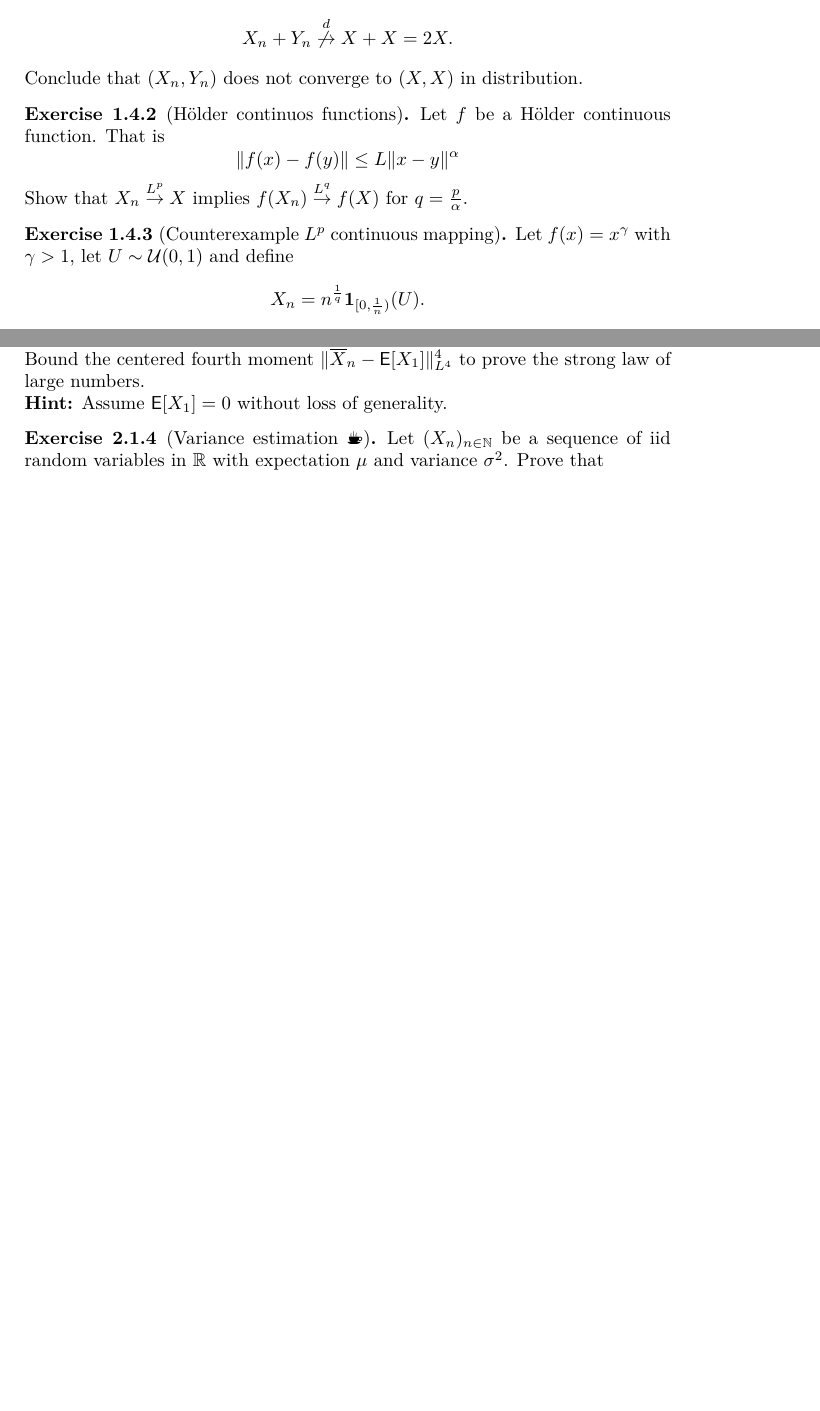
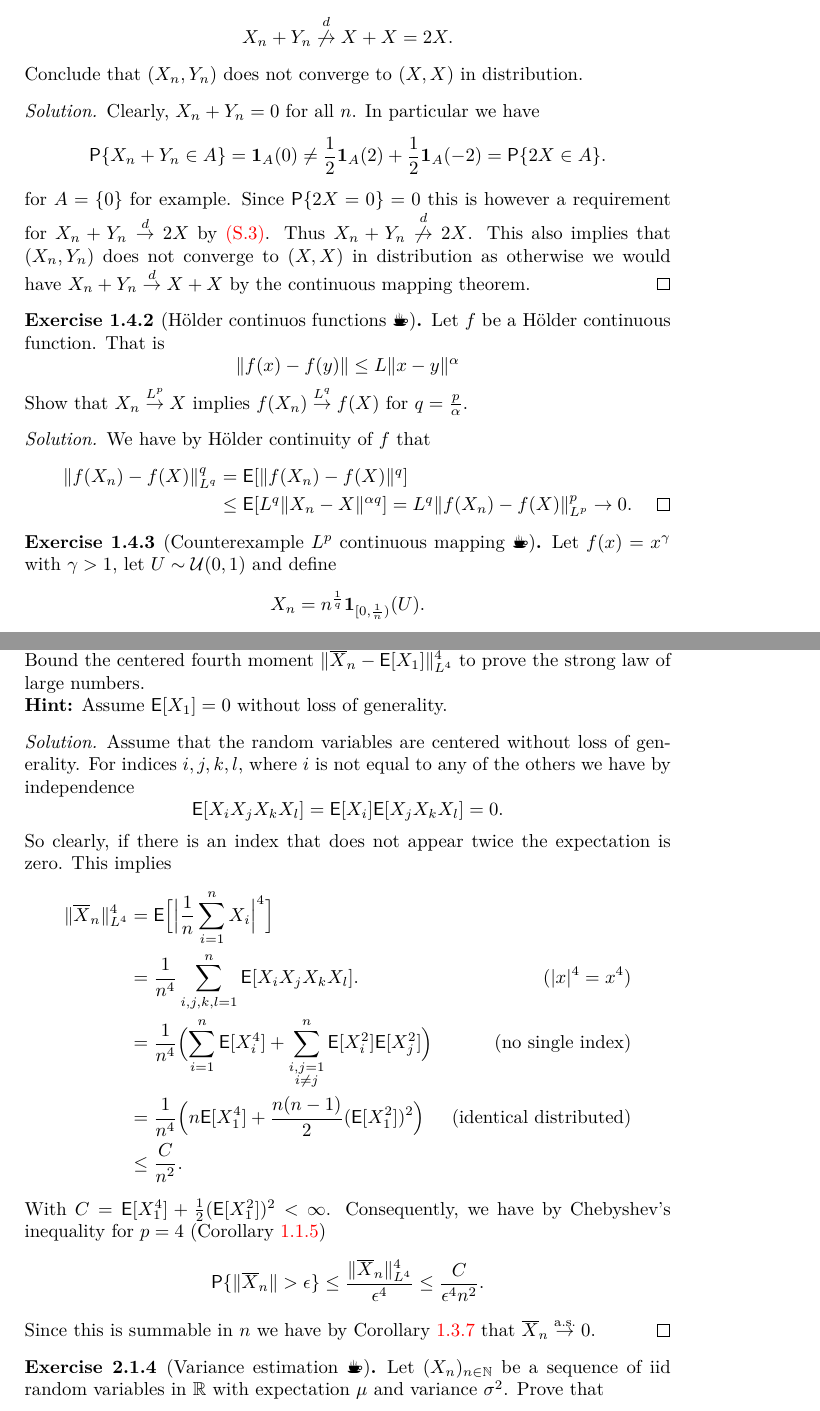
Before and after one commit to FelixBenning/Complements-prob-stat, a LaTeX thesis (ms.tex, which reads sections/convergence.tex): two parts of pages 27 and 34 of 65 before the commit and two parts of pages 39 and 46 of 78 after it, joined at a grey line, cut so that both start at the same text, the shorter picture padded with empty space. Compiled offline with pdfLaTeX.

Commit message:
start providing solutions to continuous mapping exercises

```diff
--- a/ms.tex
+++ b/ms.tex
@@ -3,7 +3,7 @@
 \input{packages.tex}
 \input{macros.tex}
 
-% \solutiontrue % set to true to show solutions, false to hide them
+\solutiontrue % set to true to show solutions, false to hide them
 
 \title{
     Compl\'ements de probabilit\'es et statistiques
--- a/sections/convergence.tex
+++ b/sections/convergence.tex
@@ -2834,26 +2829,42 @@ and \ref{thm: joint convergence}.
         X_n + Y_n \overset{d}{\not\to} X + X = 2X.
     \]
     Conclude that \((X_n, Y_n)\) does not converge to \((X,X)\) in distribution.
+    \begin{solution}
+        Clearly, \(X_n + Y_n = 0\) for all \(n\). In particular we have
+        \[
+            \Prob{X_n + Y_n \in A} = \Indicator{A}(0)
+            \neq \frac12\Indicator{A}(2) + \frac12 \Indicator{A}(-2)
+            = \Prob{2X \in A}.
+        \]
+        for \(A= \{0\}\) for example. Since \(\Prob{2X = 0} = 0\) this is
+        however a requirement for \(X_n + Y_n \overset{d}\to 2X\) by \ref{it:
+        s.zero boundary}. Thus \(X_n + Y_n \overset{d}{\not\to} 2X\).  This also
+        implies that \((X_n, Y_n)\) does not converge to \((X,X)\) in
+        distribution as otherwise we would have \(X_n + Y_n \overset{d}\to X +
+        X\) by the continuous mapping theorem.
+    \end{solution}
 \end{exercise}
 
-\begin{exercise}[Hölder continuos functions]
+\begin{exercise}[Hölder continuos functions \Coffeecup]
     Let \(f\) be a Hölder continuous function. That is
     \[
         \norm{f(x) - f(y)} \le L \norm{x-y}^\alpha
     \]
     Show that \(X_n \overset{L^p}\to X\) implies \(f(X_n) \overset{L^q}\to f(X)\) for \(q = \frac{p}{\alpha}\).
     \begin{solution}
-        We have that
-        \[
+        We have by Hölder continuity of \(f\) that
+        \begin{align*}
             \norm{f(X_n)- f(X)}_{L^q}^q
-            = \E{\norm{f(X_n) - f(X)}^q}
-            \le \E{L^q \norm{X_n - X}^{\alpha q}}
+            &= \E{\norm{f(X_n) - f(X)}^q}
+            \\
+            &\le \E{L^q \norm{X_n - X}^{\alpha q}}
             = L^q \norm{f(X_n) - f(X)}_{L^p}^p \to 0.
-        \]
+            \qedhere
+        \end{align*}
     \end{solution}
 \end{exercise}
 
-\begin{exercise}[Counterexample \(L^p\) continuous mapping]
+\begin{exercise}[Counterexample \(L^p\) continuous mapping \Coffeecup]
     Let \(f(x) = x^\gamma\) with \(\gamma >1\), let \(U\sim \uniform(0,1)\) and define
     \[
         X_n = n^{\frac1q} \Indicator{[0, \frac1n)}(U).
```
Also changed, not shown: sections/convergence.tex (5 more changed lines).
